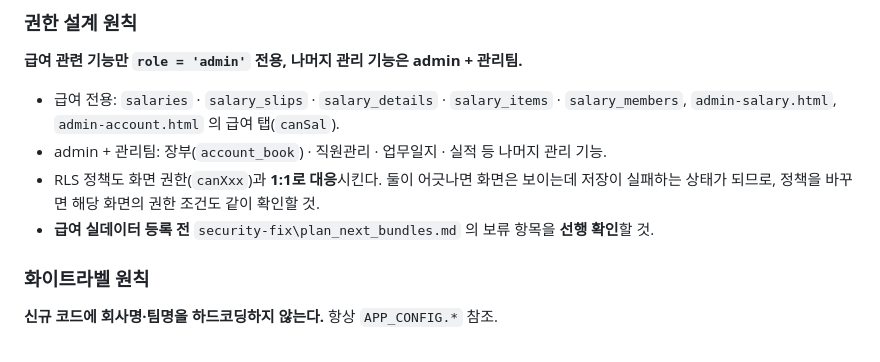
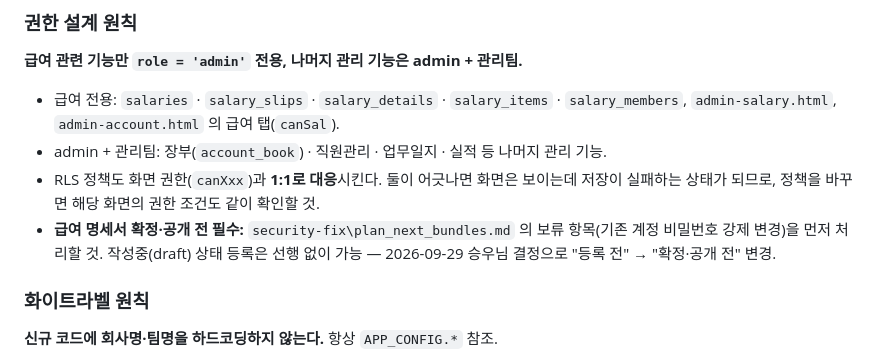
Before and after one commit to swkang87/kwanboeng.github.io, a Markdown page: CLAUDE.md, the part around the change. Drawn GitHub-style.

Commit message:
docs(claude): 급여 선행 규칙을 '확정·공개 전 필수'로 변경
Co-Authored-By: Claude Opus 5.5 <noreply@anthropic.com>

```diff
--- a/CLAUDE.md
+++ b/CLAUDE.md
@@ -13,7 +13,8 @@
 - admin + 관리팀: 장부(`account_book`) · 직원관리 · 업무일지 · 실적 등 나머지 관리 기능.
 - RLS 정책도 화면 권한(`canXxx`)과 **1:1로 대응**시킨다. 둘이 어긋나면 화면은 보이는데
   저장이 실패하는 상태가 되므로, 정책을 바꾸면 해당 화면의 권한 조건도 같이 확인할 것.
-- **급여 실데이터 등록 전** `security-fix\plan_next_bundles.md` 의 보류 항목을 **선행 확인**할 것.
+- **급여 명세서 확정·공개 전 필수:** `security-fix\plan_next_bundles.md` 의 보류 항목(기존 계정 비밀번호 강제 변경)을
+  먼저 처리할 것. 작성중(draft) 상태 등록은 선행 없이 가능 — 2026-09-29 승우님 결정으로 "등록 전" → "확정·공개 전" 변경.
 
 ### 화이트라벨 원칙
 **신규 코드에 회사명·팀명을 하드코딩하지 않는다.** 항상 `APP_CONFIG.*` 참조.
```
